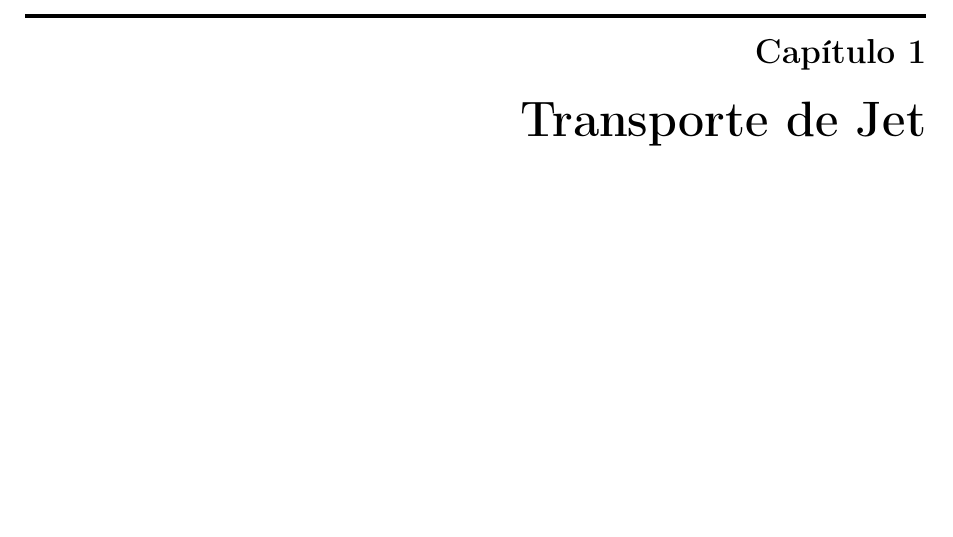
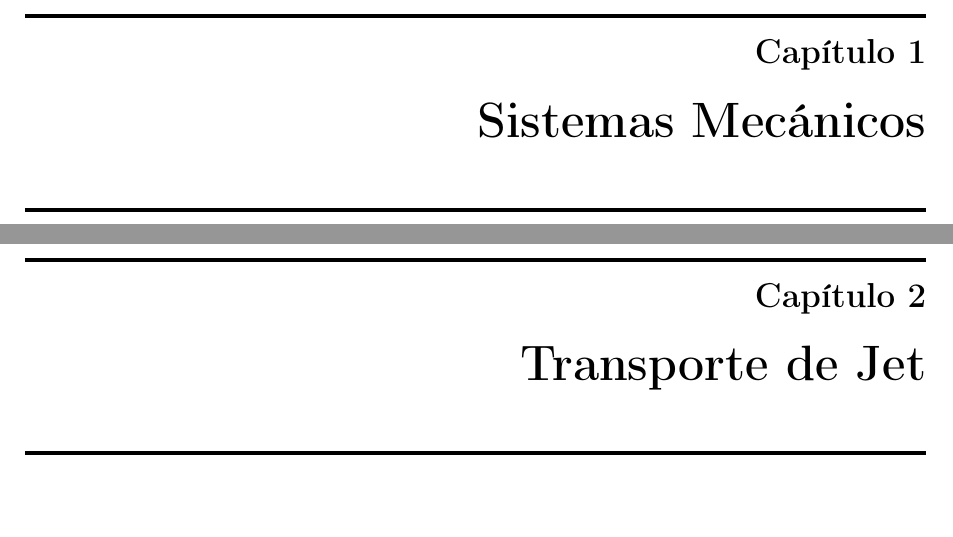
Before and after one commit to blas-ko/tesis_fisica_licenciatura, a LaTeX thesis (_Jet Transport/tesis.tex): part of page 11 of 61 before the commit and two parts of pages 11 and 13 of 63 after it, the two joined at a grey line, cut so that both start at the same text, the shorter picture padded with empty space. Compiled offline with pdfLaTeX.

Commit message:
Added Chapter 1: Mechanics file.

```diff
--- a/_Jet Transport/tesis.tex
+++ b/_Jet Transport/tesis.tex
@@ -501,8 +501,13 @@ pdftex]{hyperref} %este TIENE que ser el ultimo comando aqui
 %\label{chap:MCSCBE}
 %\input{Chapters/01_MCSCBE}
 %
+
+\chapter{Sistemas Mecánicos}
+\label{chap:mechanics}
+\input{Chapters/01_mecanica}
+
 %% Para que de nuevo haya salto de linea. (buscar Dutch style)
-%\setlength{\parskip}{1.3ex plus 0.2ex minus 0.2ex}
+\setlength{\parskip}{1.3ex plus 0.2ex minus 0.2ex}
 
 \chapter{Transporte de Jet}
 \label{chap:jetT}
```
Also changed, not shown: _Jet Transport/Chapters/01_mecanica.tex (added).
